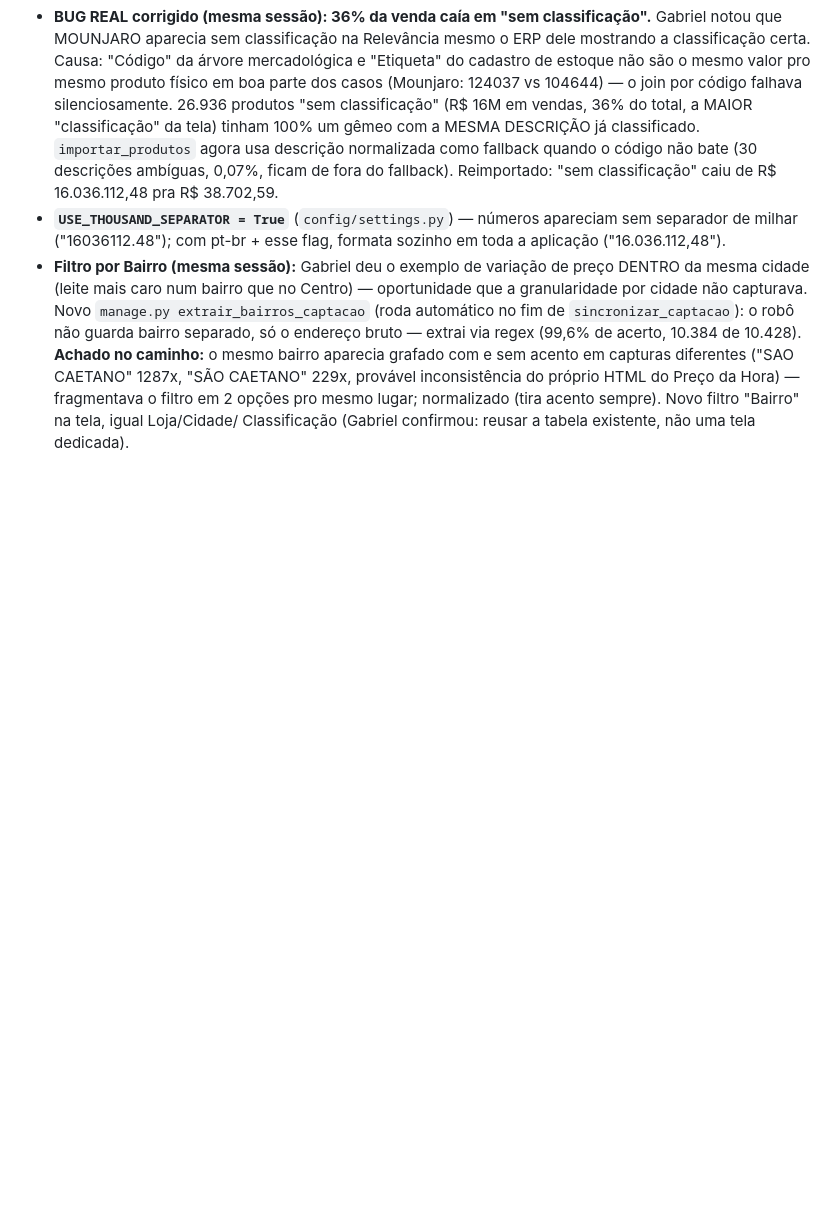
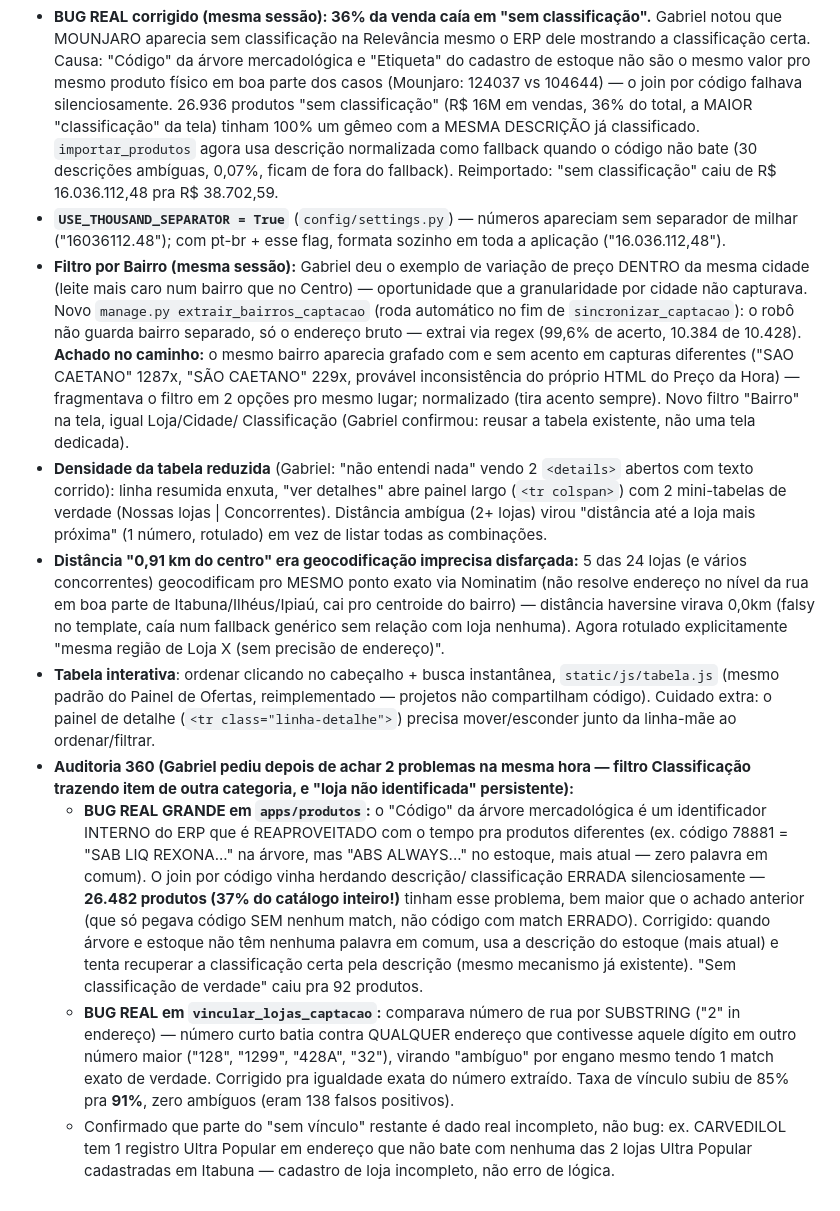
Before and after one commit to gabrielvelanes-coder/monitor-de-pre-os-, a Markdown page: README.md, the part around the change. Rendered like a GitHub page; blank space fills up the shorter version.

Commit message:
Documenta auditoria 360: código reaproveitado (37% do catálogo) + substring de loja

```diff
--- a/README.md
+++ b/README.md
@@ -216,3 +216,48 @@ Achados nessa sessão que afetam diretamente o que chega aqui:
   acento sempre). Novo filtro "Bairro" na tela, igual Loja/Cidade/
   Classificação (Gabriel confirmou: reusar a tabela existente, não uma
   tela dedicada).
+- **Densidade da tabela reduzida** (Gabriel: "não entendi nada" vendo 2
+  `<details>` abertos com texto corrido): linha resumida enxuta, "ver
+  detalhes" abre painel largo (`<tr colspan>`) com 2 mini-tabelas de
+  verdade (Nossas lojas | Concorrentes). Distância ambígua (2+ lojas)
+  virou "distância até a loja mais próxima" (1 número, rotulado) em vez
+  de listar todas as combinações.
+- **Distância "0,91 km do centro" era geocodificação imprecisa
+  disfarçada:** 5 das 24 lojas (e vários concorrentes) geocodificam pro
+  MESMO ponto exato via Nominatim (não resolve endereço no nível da rua
+  em boa parte de Itabuna/Ilhéus/Ipiaú, cai pro centroide do bairro) —
+  distância haversine virava 0,0km (falsy no template, caía num
+  fallback genérico sem relação com loja nenhuma). Agora rotulado
+  explicitamente "mesma região de Loja X (sem precisão de endereço)".
+- **Tabela interativa**: ordenar clicando no cabeçalho + busca
+  instantânea, `static/js/tabela.js` (mesmo padrão do Painel de
+  Ofertas, reimplementado — projetos não compartilham código). Cuidado
+  extra: o painel de detalhe (`<tr class="linha-detalhe">`) precisa
+  mover/esconder junto da linha-mãe ao ordenar/filtrar.
+- **Auditoria 360 (Gabriel pediu depois de achar 2 problemas na mesma
+  hora — filtro Classificação trazendo item de outra categoria, e
+  "loja não identificada" persistente):**
+  - **BUG REAL GRANDE em `apps/produtos`:** o "Código" da árvore
+    mercadológica é um identificador INTERNO do ERP que é REAPROVEITADO
+    com o tempo pra produtos diferentes (ex. código 78881 = "SAB LIQ
+    REXONA..." na árvore, mas "ABS ALWAYS..." no estoque, mais atual —
+    zero palavra em comum). O join por código vinha herdando descrição/
+    classificação ERRADA silenciosamente — **26.482 produtos (37% do
+    catálogo inteiro!)** tinham esse problema, bem maior que o achado
+    anterior (que só pegava código SEM nenhum match, não código com
+    match ERRADO). Corrigido: quando árvore e estoque não têm nenhuma
+    palavra em comum, usa a descrição do estoque (mais atual) e tenta
+    recuperar a classificação certa pela descrição (mesmo mecanismo já
+    existente). "Sem classificação de verdade" caiu pra 92 produtos.
+  - **BUG REAL em `vincular_lojas_captacao`:** comparava número de rua
+    por SUBSTRING ("2" in endereço) — número curto batia contra
+    QUALQUER endereço que contivesse aquele dígito em outro número
+    maior ("128", "1299", "428A", "32"), virando "ambíguo" por engano
+    mesmo tendo 1 match exato de verdade. Corrigido pra igualdade exata
+    do número extraído. Taxa de vínculo subiu de 85% pra **91%**, zero
+    ambíguos (eram 138 falsos positivos).
+  - Confirmado que parte do "sem vínculo" restante é dado real
+    incompleto, não bug: ex. CARVEDILOL tem 1 registro Ultra Popular em
+    endereço que não bate com nenhuma das 2 lojas Ultra Popular
+    cadastradas em Itabuna — cadastro de loja incompleto, não erro de
+    lógica.
```
